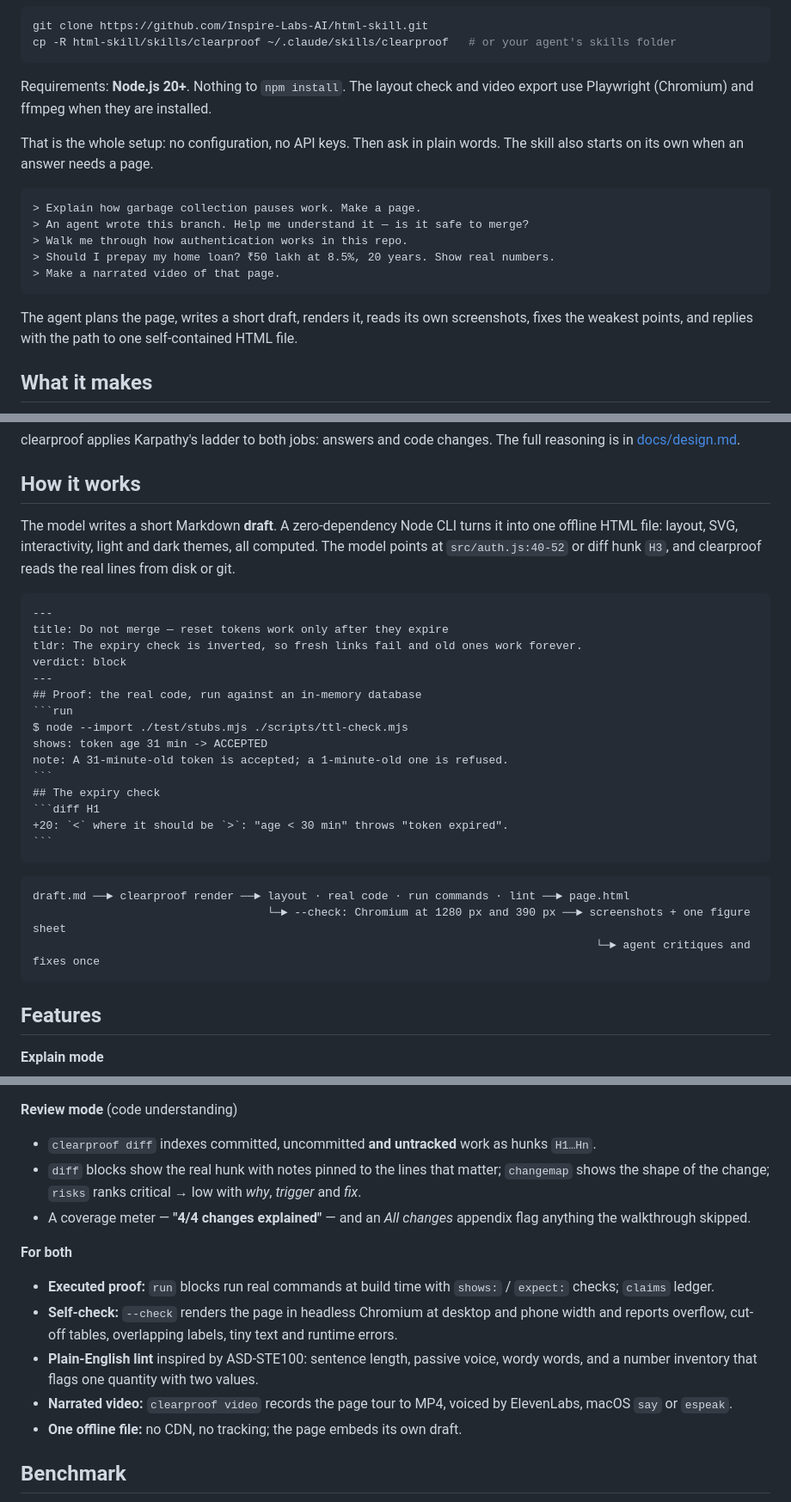
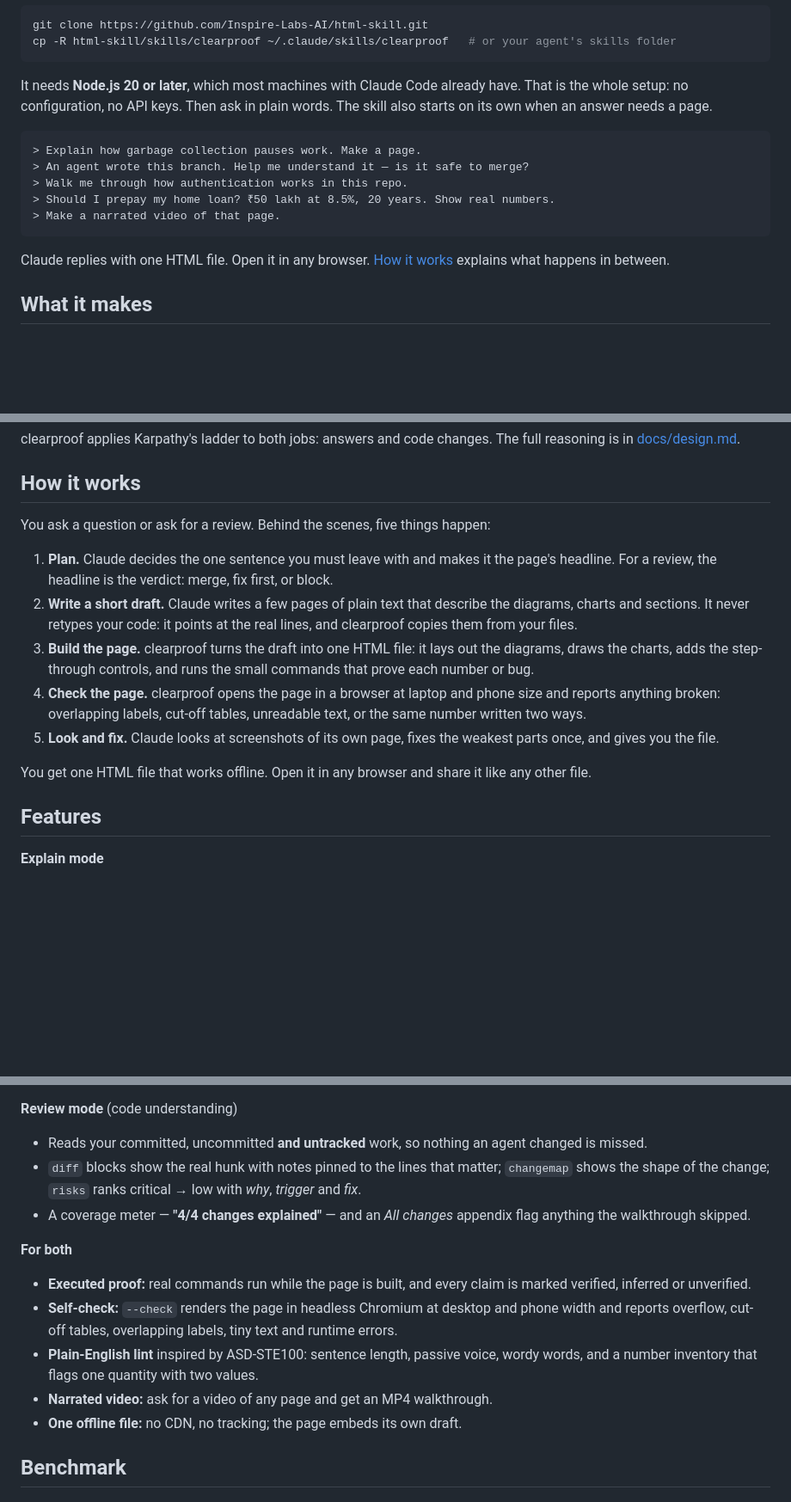
Before and after one commit to Inspire-Labs-AI/clearproof-html-skill, a Markdown page: README.md, 3 parts joined by grey strips. Shown at 86% size. Rendered like a GitHub page; blank space fills up the shorter version.

`````diff
--- a/README.md
+++ b/README.md
@@ -52,10 +52,8 @@ git clone https://github.com/Inspire-Labs-AI/html-skill.git
 cp -R html-skill/skills/clearproof ~/.claude/skills/clearproof   # or your agent's skills folder
 ```
 
-Requirements: **Node.js 20+**. Nothing to `npm install`. The layout check and video export use Playwright (Chromium)
-and ffmpeg when they are installed.
-
-That is the whole setup: no configuration, no API keys. Then ask in plain words. The skill also starts on its own when
+It needs **Node.js 20 or later**, which most machines with Claude Code already have. That is the whole setup: no
+configuration, no API keys. Then ask in plain words. The skill also starts on its own when
 an answer needs a page.
 
 ```text
@@ -66,8 +64,8 @@ an answer needs a page.
 > Make a narrated video of that page.
 ```
 
-The agent plans the page, writes a short draft, renders it, reads its own screenshots, fixes the weakest points, and
-replies with the path to one self-contained HTML file.
+Claude replies with one HTML file. Open it in any browser. [How it works](#how-it-works) explains what happens in
+between.
 
 ## What it makes
 
@@ -102,33 +100,19 @@ clearproof applies Karpathy's ladder to both jobs: answers and code changes. The
 
 ## How it works
 
-The model writes a short Markdown **draft**. A zero-dependency Node CLI turns it into one offline HTML file: layout,
-SVG, interactivity, light and dark themes, all computed. The model points at `src/auth.js:40-52` or diff hunk `H3`, and
-clearproof reads the real lines from disk or git.
+You ask a question or ask for a review. Behind the scenes, five things happen:
 
-````markdown
----
-title: Do not merge — reset tokens work only after they expire
-tldr: The expiry check is inverted, so fresh links fail and old ones work forever.
-verdict: block
----
-## Proof: the real code, run against an in-memory database
-```run
-$ node --import ./test/stubs.mjs ./scripts/ttl-check.mjs
-shows: token age 31 min -> ACCEPTED
-note: A 31-minute-old token is accepted; a 1-minute-old one is refused.
-```
-## The expiry check
-```diff H1
-+20: `<` where it should be `>`: "age < 30 min" throws "token expired".
-```
-````
+1. **Plan.** Claude decides the one sentence you must leave with and makes it the page's headline. For a review, the
+   headline is the verdict: merge, fix first, or block.
+2. **Write a short draft.** Claude writes a few pages of plain text that describe the diagrams, charts and sections.
+   It never retypes your code: it points at the real lines, and clearproof copies them from your files.
+3. **Build the page.** clearproof turns the draft into one HTML file: it lays out the diagrams, draws the charts, adds
+   the step-through controls, and runs the small commands that prove each number or bug.
+4. **Check the page.** clearproof opens the page in a browser at laptop and phone size and reports anything broken:
+   overlapping labels, cut-off tables, unreadable text, or the same number written two ways.
+5. **Look and fix.** Claude looks at screenshots of its own page, fixes the weakest parts once, and gives you the file.
 
-```text
-draft.md ──► clearproof render ──► layout · real code · run commands · lint ──► page.html
-                                   └─► --check: Chromium at 1280 px and 390 px ──► screenshots + one figure sheet
-                                                                                    └─► agent critiques and fixes once
-```
+You get one HTML file that works offline. Open it in any browser and share it like any other file.
 
 ## Features
 
@@ -144,19 +128,19 @@ draft.md ──► clearproof render ──► layout · real code · run comman
 
 **Review mode** (code understanding)
 
-- `clearproof diff` indexes committed, uncommitted **and untracked** work as hunks `H1…Hn`.
+- Reads your committed, uncommitted **and untracked** work, so nothing an agent changed is missed.
 - `diff` blocks show the real hunk with notes pinned to the lines that matter; `changemap` shows the shape of the
   change; `risks` ranks critical → low with *why*, *trigger* and *fix*.
 - A coverage meter — **"4/4 changes explained"** — and an *All changes* appendix flag anything the walkthrough skipped.
 
 **For both**
 
-- **Executed proof:** `run` blocks run real commands at build time with `shows:` / `expect:` checks; `claims` ledger.
+- **Executed proof:** real commands run while the page is built, and every claim is marked verified, inferred or unverified.
 - **Self-check:** `--check` renders the page in headless Chromium at desktop and phone width and reports overflow,
   cut-off tables, overlapping labels, tiny text and runtime errors.
 - **Plain-English lint** inspired by ASD-STE100: sentence length, passive voice, wordy words, and a number inventory that
   flags one quantity with two values.
-- **Narrated video:** `clearproof video` records the page tour to MP4, voiced by ElevenLabs, macOS `say` or `espeak`.
+- **Narrated video:** ask for a video of any page and get an MP4 walkthrough.
 - **One offline file:** no CDN, no tracking; the page embeds its own draft.
 
 ## Benchmark
`````
Also changed, not shown: other parts of README.md (+3 -38 lines).
